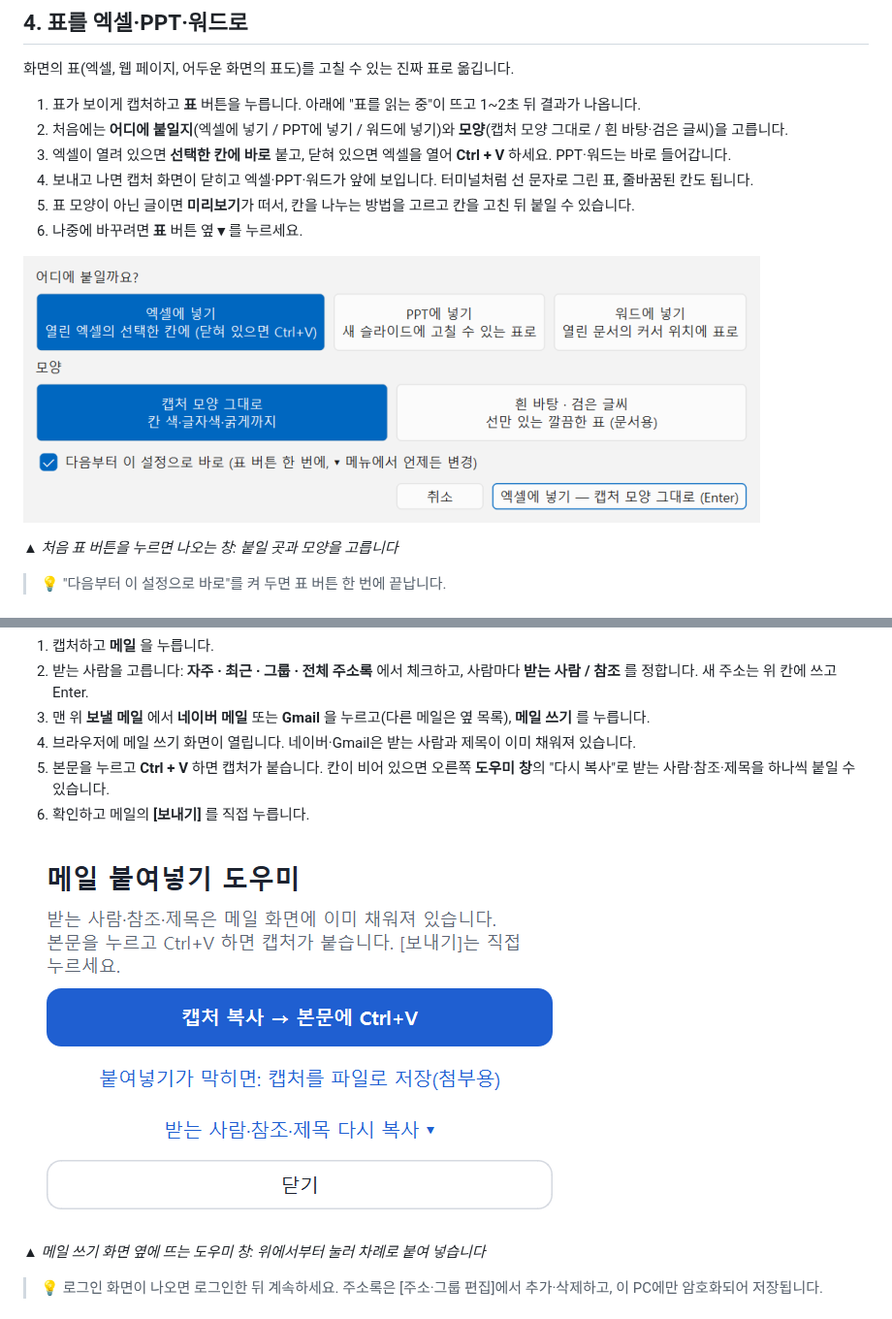
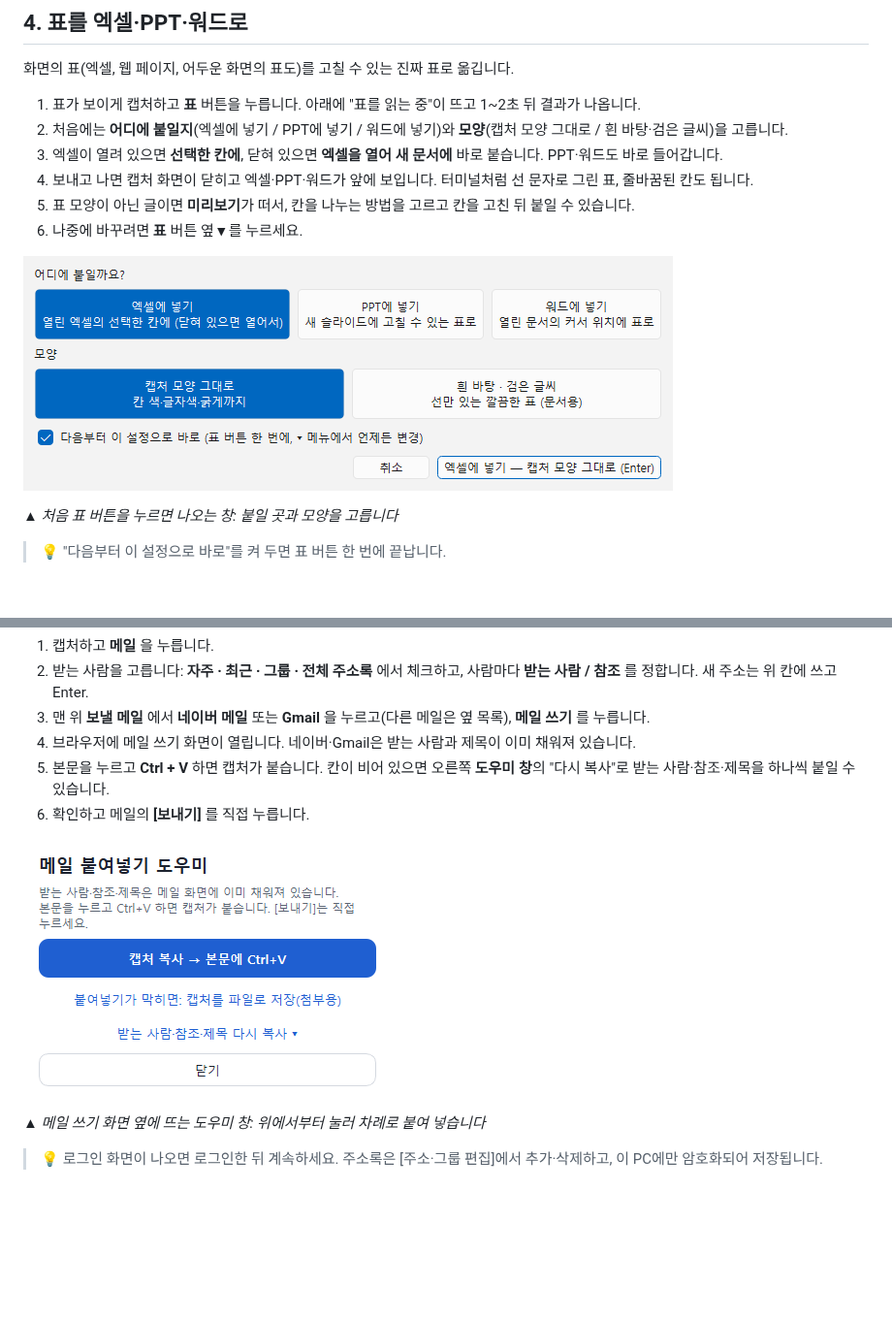
Before and after one commit to eun0130/capture-tool, a Markdown page: docs/QUICK_START.md, 2 parts joined by grey strips. Shown at 97% size. GitHub-like rendering; pictures changed too: docs/images/guide/mail_helper.png, docs/images/guide/table_options.png; blank space fills up the shorter version.

```diff
--- a/docs/QUICK_START.md
+++ b/docs/QUICK_START.md
@@ -47,7 +47,7 @@
 
 1. 표가 보이게 캡처하고 **표** 버튼을 누릅니다. 아래에 "표를 읽는 중"이 뜨고 1~2초 뒤 결과가 나옵니다.
 2. 처음에는 **어디에 붙일지**(엑셀에 넣기 / PPT에 넣기 / 워드에 넣기)와 **모양**(캡처 모양 그대로 / 흰 바탕·검은 글씨)을 고릅니다.
-3. 엑셀이 열려 있으면 **선택한 칸에 바로** 붙고, 닫혀 있으면 엑셀을 열어 **Ctrl + V** 하세요. PPT·워드는 바로 들어갑니다.
+3. 엑셀이 열려 있으면 **선택한 칸에**, 닫혀 있으면 **엑셀을 열어 새 문서에** 바로 붙습니다. PPT·워드도 바로 들어갑니다.
 4. 보내고 나면 캡처 화면이 닫히고 엑셀·PPT·워드가 앞에 보입니다. 터미널처럼 선 문자로 그린 표, 줄바꿈된 칸도 됩니다.
 5. 표 모양이 아닌 글이면 **미리보기**가 떠서, 칸을 나누는 방법을 고르고 칸을 고친 뒤 붙일 수 있습니다.
 6. 나중에 바꾸려면 **표** 버튼 옆 **▾** 를 누르세요.
```
Also changed, not shown: docs/bugs.md (+2 -1 lines), docs/release-notes/v0.8.7.md (added, +8 -0 lines), docs/test-cases.md (+1 -0 lines), 10 other files.
